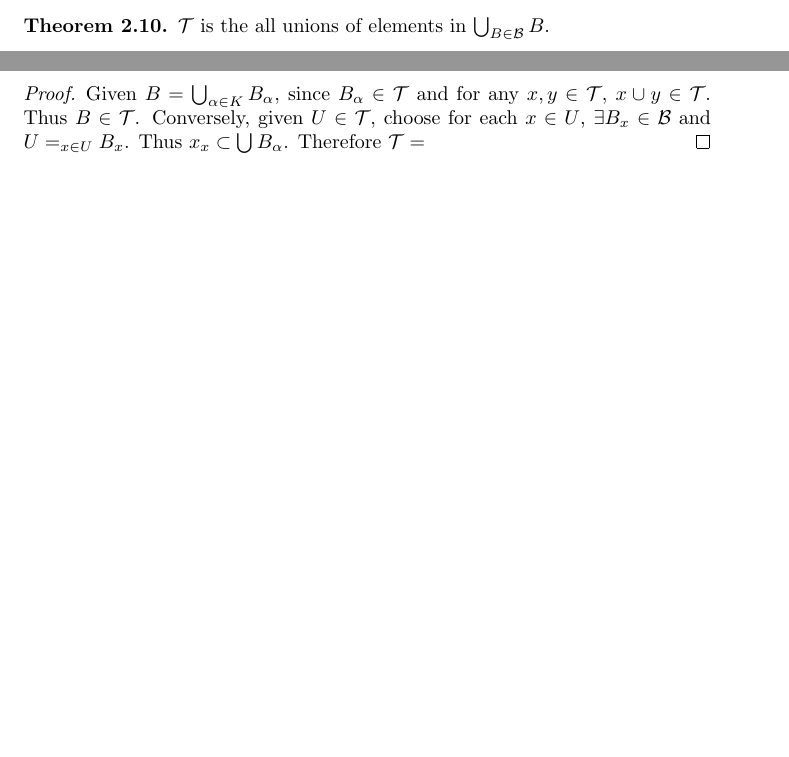
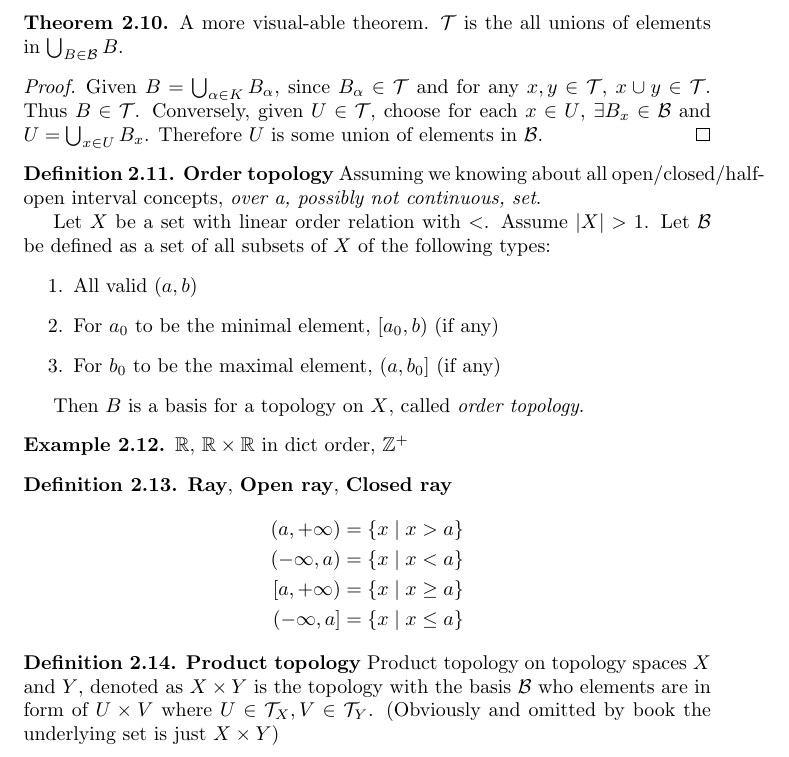
Before and after one commit to shouya/thinking-dumps, a LaTeX document (munkres-topology/notes.tex): two parts of pages 11 and 12 of 13 before the commit and part of page 12 of 13 after it, the two joined at a grey line, cut so that both start at the same text, the shorter picture padded with empty space. The pictures show the PDF file munkres-topology/notes.pdf that the author committed with the source.

Commit message:
the product topology

```diff
--- a/munkres-topology/notes.tex
+++ b/munkres-topology/notes.tex
@@ -587,11 +587,44 @@ Finally I wish I could finish all ch 1-8 and also some parts after ch 9.
     Given $B=\bigcup_{\alpha\in K} B_\alpha$, since $B_\alpha\in\T$
     and for any $x,y\in\T$, $x\cup y\in\T$. Thus $B\in\T$. Conversely,
     given $U\in\T$, choose for each $x\in U$, $\ex B_x\in\B$ and
-    $U=\union_{x\in U} B_x$. Therefore $U$ is some union of elements
+    $U=\bigcup_{x\in U} B_x$. Therefore $U$ is some union of elements
     in $\B$.
   \end{proof}
 
+  \begin{definition}\defn{Order topology}
+    Assuming we knowing about all open/closed/half-open interval
+    concepts, \emph{over a, possibly not continuous, set}.
 
+    Let $X$ be a set with linear order relation with $<$. Assume
+    $|X|>1$. Let $\B$ be defined as a set of all subsets of $X$ of the
+    following types:
+    \begin{enumerate}
+    \item All valid $(a,b)$
+    \item For $a_0$ to be the minimal element, $[a_0,b)$ (if any)
+    \item For $b_0$ to be the maximal element, $(a,b_0]$ (if any)
+    \end{enumerate}
+
+    Then $B$ is a basis for a topology on $X$, called \emph{order
+      topology}.
+  \end{definition}
+  \begin{example}
+    $\RR$, $\RR\times\RR$ in dict order, $\ZZ^+$
+  \end{example}
+  \begin{definition}\defn{Ray}, \defn{Open ray}, \defn{Closed ray}
+    \begin{align*}
+      (a,+\infty)&=\set{x\mid x>a} \\
+      (-\infty,a)&=\set{x\mid x<a} \\
+      [a,+\infty)&=\set{x\mid x\geq a} \\
+      (-\infty,a]&=\set{x\mid x\leq a}
+    \end{align*}
+  \end{definition}
+
+  \begin{definition}\defn{Product topology}
+    Product topology on topology spaces $X$ and $Y$, denoted as
+    $X\times Y$ is the topology with the basis $\B$ who elements are
+    in form of $U\times V$ where $U\in\T_X, V\in\T_Y$. (Obviously and
+    omitted by book the underlying set is just $X\times Y$)
+  \end{definition}
 
 \end{chapter}
 
```
Also changed, not shown: munkres-topology/notes.pdf.
